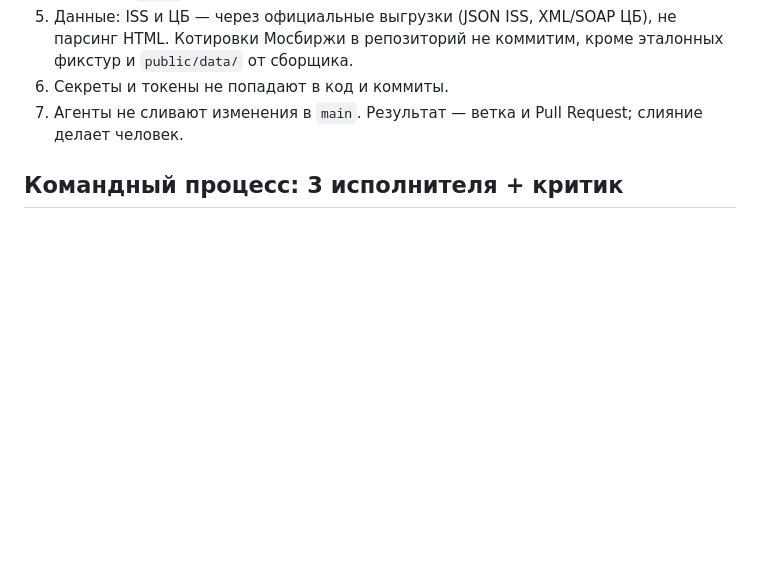
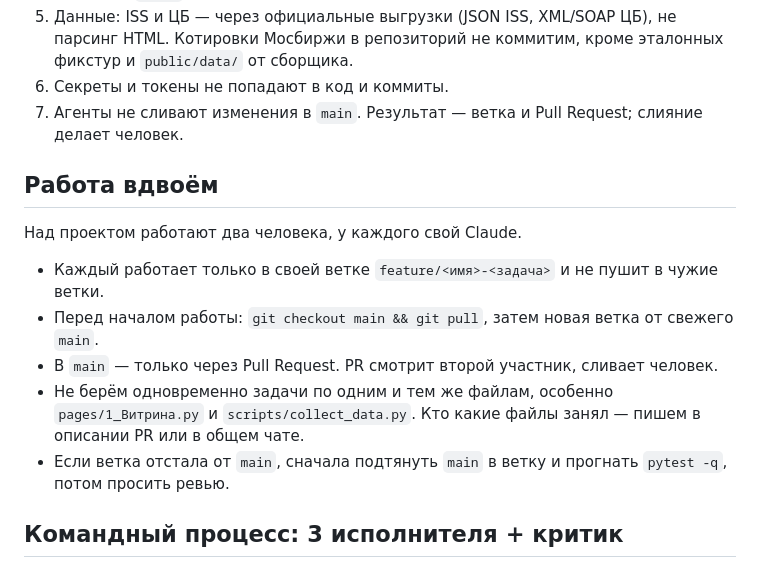
Before and after one commit to rudnitskiyds-prog/invest-analytics, a Markdown page: CLAUDE.md, the part around the change. Drawn GitHub-style; blank space fills up the shorter version.

Commit message:
CLAUDE.md: правила работы вдвоём
Co-Authored-By: Claude Opus 5.5 <noreply@anthropic.com>

```diff
--- a/CLAUDE.md
+++ b/CLAUDE.md
@@ -40,6 +40,18 @@ python -m scripts.collect_data     # сбор данных ЦБ в public/data/
 6. Секреты и токены не попадают в код и коммиты.
 7. Агенты не сливают изменения в `main`. Результат — ветка и Pull Request; слияние делает человек.
 
+## Работа вдвоём
+
+Над проектом работают два человека, у каждого свой Claude.
+
+- Каждый работает только в своей ветке `feature/<имя>-<задача>` и не пушит в чужие ветки.
+- Перед началом работы: `git checkout main && git pull`, затем новая ветка от свежего `main`.
+- В `main` — только через Pull Request. PR смотрит второй участник, сливает человек.
+- Не берём одновременно задачи по одним и тем же файлам, особенно `pages/1_Витрина.py`
+  и `scripts/collect_data.py`. Кто какие файлы занял — пишем в описании PR или в общем чате.
+- Если ветка отстала от `main`, сначала подтянуть `main` в ветку и прогнать `pytest -q`,
+  потом просить ревью.
+
 ## Командный процесс: 3 исполнителя + критик
 
 Для любой задачи, затрагивающей больше одного слоя (новая функция, страница, источник данных),
```
